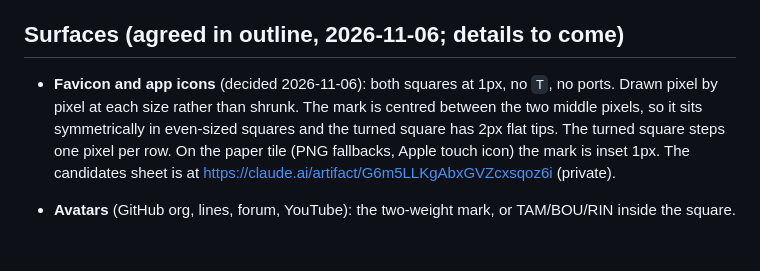
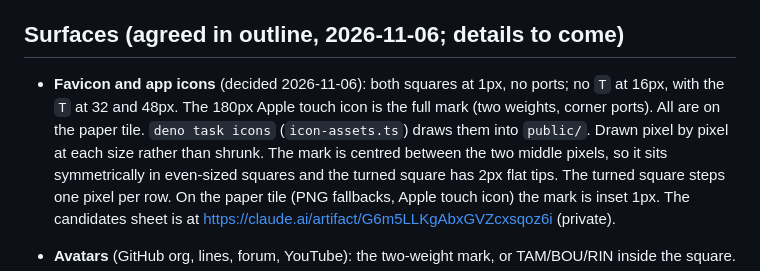
Before and after one commit to capogreco/local.assembly.fm, a Markdown page: notes/identity.md, the part around the change. Rendered like a GitHub page; blank space fills up the shorter version.

Commit message:
docs: identity — favicon sizes and the icons task
Co-Authored-By: Claude Opus 5.5 <noreply@anthropic.com>

```diff
--- a/notes/identity.md
+++ b/notes/identity.md
@@ -61,8 +61,10 @@ The swatch page is at https://claude.ai/artifact/G4emoCwn5sB8PnhEy1jfVc
 
 ## Surfaces (agreed in outline, 2026-11-06; details to come)
 
-- **Favicon and app icons** (decided 2026-11-06): both squares at 1px, no `T`,
-  no ports. Drawn pixel by pixel at each size rather than shrunk. The mark is
+- **Favicon and app icons** (decided 2026-11-06): both squares at 1px, no
+  ports; no `T` at 16px, with the `T` at 32 and 48px. The 180px Apple touch
+  icon is the full mark (two weights, corner ports). All are on the paper
+  tile. `deno task icons` (`icon-assets.ts`) draws them into `public/`. Drawn pixel by pixel at each size rather than shrunk. The mark is
   centred between the two middle pixels, so it sits symmetrically in
   even-sized squares and the turned square has 2px flat tips. The turned square
   steps one pixel per row. On the paper tile (PNG fallbacks, Apple touch icon)
```
